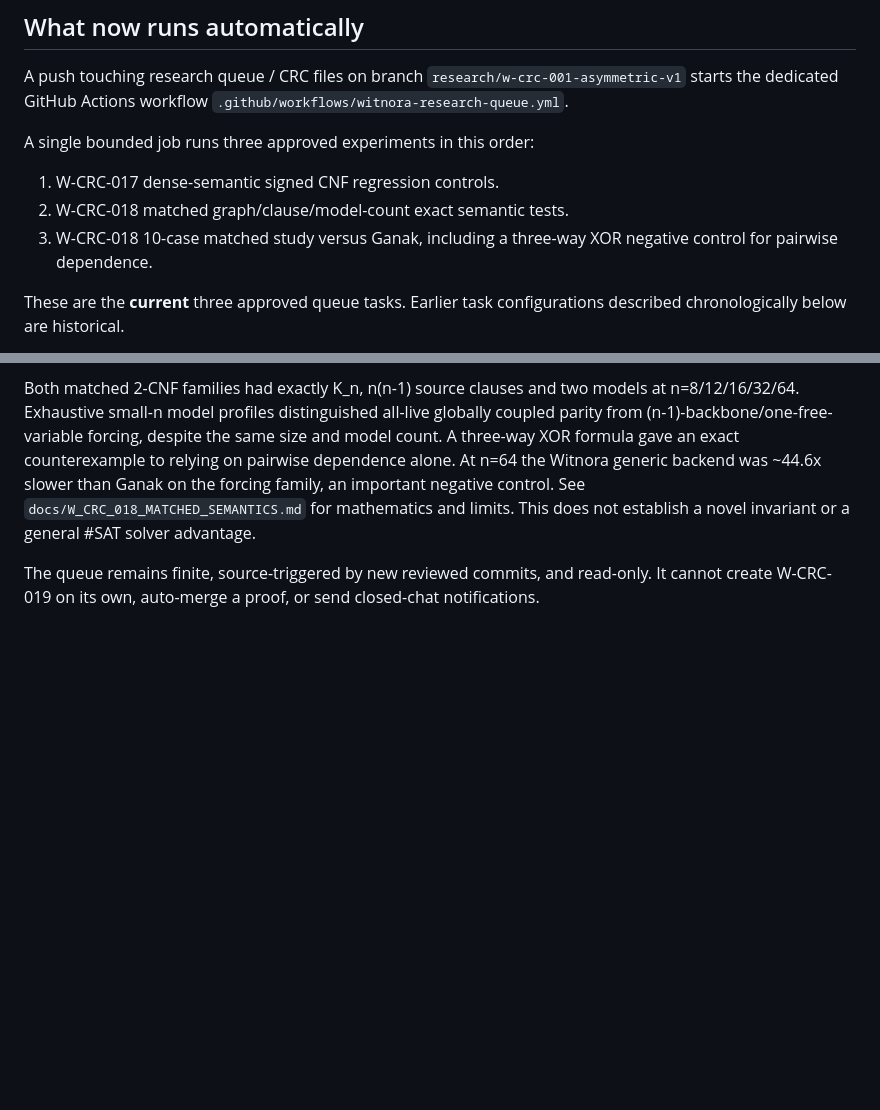
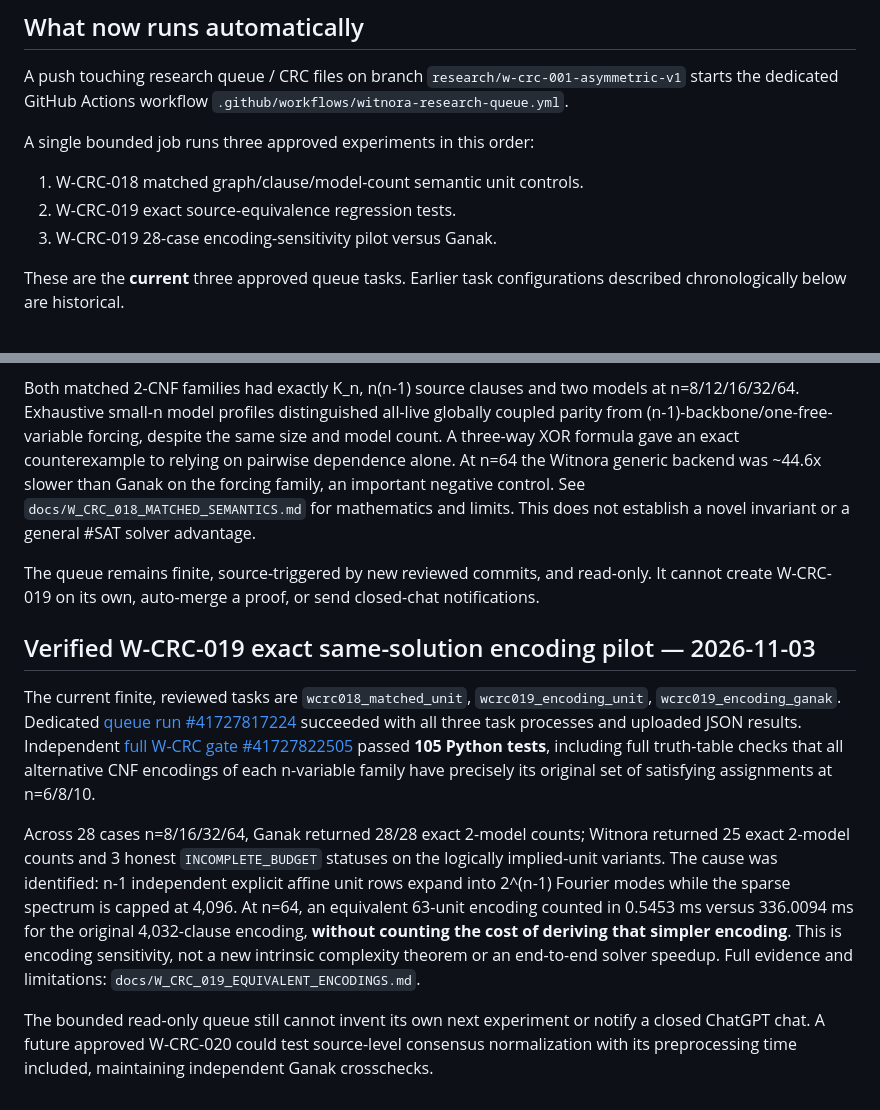
Before and after one commit to joeyst8/witnora-core, a Markdown page: docs/WITNORA_RESEARCH_AUTOMATION.md, 2 parts joined by grey strips. GitHub-like rendering; blank space fills up the shorter version.

Commit message:
W-CRC-019: record reviewed queue and verified 105-test gate

```diff
--- a/docs/WITNORA_RESEARCH_AUTOMATION.md
+++ b/docs/WITNORA_RESEARCH_AUTOMATION.md
@@ -11,10 +11,9 @@ workflow `.github/workflows/witnora-research-queue.yml`.
 
 A single bounded job runs three approved experiments in this order:
 
-1. W-CRC-017 dense-semantic signed CNF regression controls.
-2. W-CRC-018 matched graph/clause/model-count exact semantic tests.
-3. W-CRC-018 10-case matched study versus Ganak, including a
-   three-way XOR negative control for pairwise dependence.
+1. W-CRC-018 matched graph/clause/model-count semantic unit controls.
+2. W-CRC-019 exact source-equivalence regression tests.
+3. W-CRC-019 28-case encoding-sensitivity pilot versus Ganak.
 
 These are the **current** three approved queue tasks. Earlier task
 configurations described chronologically below are historical.
@@ -359,3 +358,32 @@ limits. This does not establish a novel invariant or a general
 The queue remains finite, source-triggered by new reviewed
 commits, and read-only. It cannot create W-CRC-019 on its own,
 auto-merge a proof, or send closed-chat notifications.
+
+
+## Verified W-CRC-019 exact same-solution encoding pilot — 2026-11-03
+
+The current finite, reviewed tasks are `wcrc018_matched_unit`,
+`wcrc019_encoding_unit`, `wcrc019_encoding_ganak`. Dedicated
+[queue run #41727817224](https://github.com/joeyst8/witnora-core/actions/runs/41727817224)
+succeeded with all three task processes and uploaded JSON results.
+Independent [full W-CRC gate #41727822505](https://github.com/joeyst8/witnora-core/actions/runs/41727822505)
+passed **105 Python tests**, including full truth-table checks that
+all alternative CNF encodings of each n-variable family have precisely
+its original set of satisfying assignments at n=6/8/10.
+
+Across 28 cases n=8/16/32/64, Ganak returned 28/28 exact 2-model
+counts; Witnora returned 25 exact 2-model counts and 3 honest
+`INCOMPLETE_BUDGET` statuses on the logically implied-unit variants.
+The cause was identified: n-1 independent explicit affine unit rows
+expand into 2^(n-1) Fourier modes while the sparse spectrum is capped
+at 4,096. At n=64, an equivalent 63-unit encoding counted in 0.5453
+ms versus 336.0094 ms for the original 4,032-clause encoding,
+**without counting the cost of deriving that simpler encoding**.
+This is encoding sensitivity, not a new intrinsic complexity theorem
+or an end-to-end solver speedup. Full evidence and limitations:
+`docs/W_CRC_019_EQUIVALENT_ENCODINGS.md`.
+
+The bounded read-only queue still cannot invent its own next
+experiment or notify a closed ChatGPT chat. A future approved
+W-CRC-020 could test source-level consensus normalization with its
+preprocessing time included, maintaining independent Ganak crosschecks.
```
